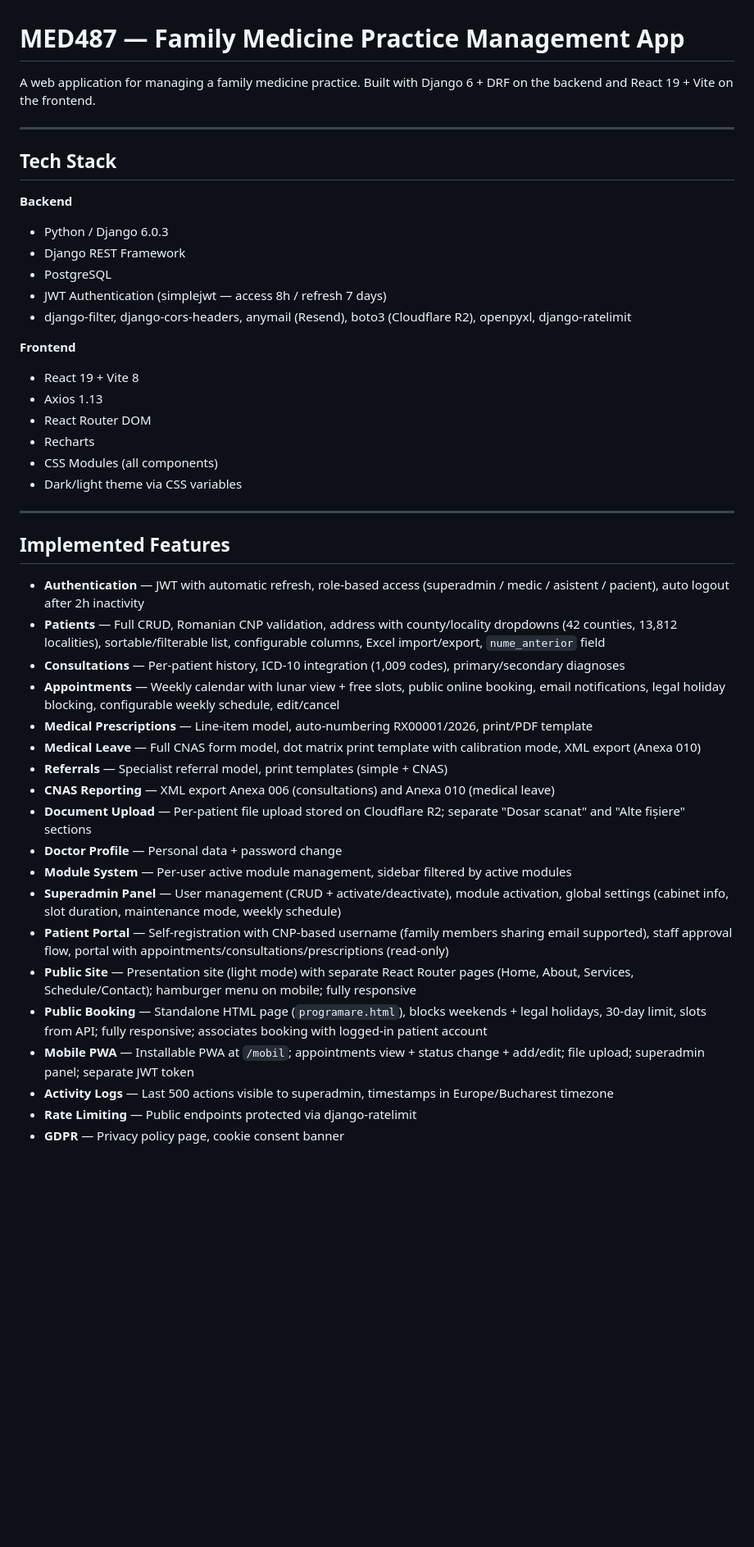
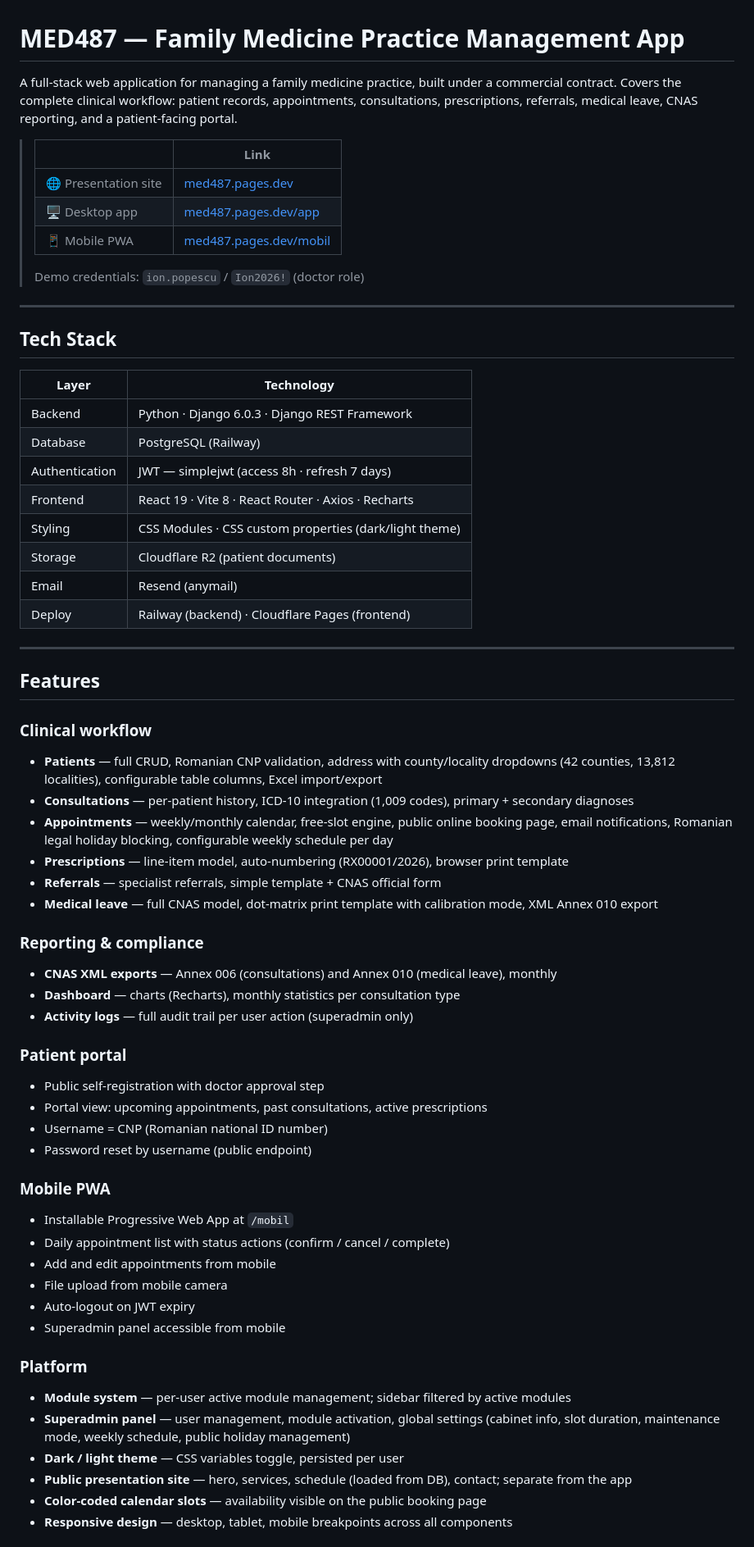
Before and after one commit to sorinHus/med487, a Markdown page: README.md, the part around one of its changes. Shown at 82% size. Drawn GitHub-style; blank space fills up the shorter version.

Commit message:
Revise README for clarity and completeness
Updated README to provide a more detailed overview of the application, including features, tech stack, and project structure.

```diff
--- a/README.md
+++ b/README.md
@@ -1,46 +1,66 @@
 # MED487 — Family Medicine Practice Management App
 
-A web application for managing a family medicine practice. Built with Django 6 + DRF on the backend and React 19 + Vite on the frontend.
+A full-stack web application for managing a family medicine practice, built under a commercial contract. Covers the complete clinical workflow: patient records, appointments, consultations, prescriptions, referrals, medical leave, CNAS reporting, and a patient-facing portal.
+
+> | | Link |
+> |---|---|
+> | 🌐 Presentation site | [med487.pages.dev](https://med487.pages.dev) |
+> | 🖥️ Desktop app | [med487.pages.dev/app](https://med487.pages.dev/app) |
+> | 📱 Mobile PWA | [med487.pages.dev/mobil](https://med487.pages.dev/mobil) |
+>
+> Demo credentials: `ion.popescu` / `Ion2026!` (doctor role)
 
 ---
 
 ## Tech Stack
 
-**Backend**
-- Python / Django 6.0.3
-- Django REST Framework
-- PostgreSQL
-- JWT Authentication (simplejwt — access 8h / refresh 7 days)
-- django-filter, django-cors-headers, anymail (Resend), boto3 (Cloudflare R2), openpyxl, django-ratelimit
-
-**Frontend**
-- React 19 + Vite 8
-- Axios 1.13
-- React Router DOM
-- Recharts
-- CSS Modules (all components)
-- Dark/light theme via CSS variables
+| Layer | Technology |
+|---|---|
+| Backend | Python · Django 6.0.3 · Django REST Framework |
+| Database | PostgreSQL (Railway) |
+| Authentication | JWT — simplejwt (access 8h · refresh 7 days) |
+| Frontend | React 19 · Vite 8 · React Router · Axios · Recharts |
+| Styling | CSS Modules · CSS custom properties (dark/light theme) |
+| Storage | Cloudflare R2 (patient documents) |
+| Email | Resend (anymail) |
+| Deploy | Railway (backend) · Cloudflare Pages (frontend) |
 
 ---
 
-## Implemented Features
+## Features
 
-- **Authentication** — JWT with automatic refresh, role-based access (superadmin / medic / asistent / pacient), auto logout after 2h inactivity
-- **Patients** — Full CRUD, Romanian CNP validation, address with county/locality dropdowns (42 counties, 13,812 localities), sortable/filterable list, configurable columns, Excel import/export, `nume_anterior` field
-- **Consultations** — Per-patient history, ICD-10 integration (1,009 codes), primary/secondary diagnoses
-- **Appointments** — Weekly calendar with lunar view + free slots, public online booking, email notifications, legal holiday blocking, configurable weekly schedule, edit/cancel
-- **Medical Prescriptions** — Line-item model, auto-numbering RX00001/2026, print/PDF template
-- **Medical Leave** — Full CNAS form model, dot matrix print template with calibration mode, XML export (Anexa 010)
-- **Referrals** — Specialist referral model, print templates (simple + CNAS)
-- **CNAS Reporting** — XML export Anexa 006 (consultations) and Anexa 010 (medical leave)
-- **Document Upload** — Per-patient file upload stored on Cloudflare R2; separate "Dosar scanat" and "Alte fișiere" sections
-- **Doctor Profile** — Personal data + password change
-- **Module System** — Per-user active module management, sidebar filtered by active modules
-- **Superadmin Panel** — User management (CRUD + activate/deactivate), module activation, global settings (cabinet info, slot duration, maintenance mode, weekly schedule)
-- **Patient Portal** — Self-registration with CNP-based username (family members sharing email supported), staff approval flow, portal with appointments/consultations/prescriptions (read-only)
-- **Public Site** — Presentation site (light mode) with separate React Router pages (Home, About, Services, Schedule/Contact); hamburger menu on mobile; fully responsive
-- **Public Booking** — Standalone HTML page (`programare.html`), blocks weekends + legal holidays, 30-day limit, slots from API; fully responsive; associates booking with logged-in patient account
-- **Mobile PWA** — Installable PWA at `/mobil`; appointments view + status change + add/edit; file upload; superadmin panel; separate JWT token
-- **Activity Logs** — Last 500 actions visible to superadmin, timestamps in Europe/Bucharest timezone
-- **Rate Limiting** — Public endpoints protected via django-ratelimit
-- **GDPR** — Privacy policy page, cookie consent banner
+### Clinical workflow
+- **Patients** — full CRUD, Romanian CNP validation, address with county/locality dropdowns (42 counties, 13,812 localities), configurable table columns, Excel import/export
+- **Consultations** — per-patient history, ICD-10 integration (1,009 codes), primary + secondary diagnoses
+- **Appointments** — weekly/monthly calendar, free-slot engine, public online booking page, email notifications, Romanian legal holiday blocking, configurable weekly schedule per day
+- **Prescriptions** — line-item model, auto-numbering (RX00001/2026), browser print template
+- **Referrals** — specialist referrals, simple template + CNAS official form
+- **Medical leave** — full CNAS model, dot-matrix print template with calibration mode, XML Annex 010 export
+
+### Reporting & compliance
+- **CNAS XML exports** — Annex 006 (consultations) and Annex 010 (medical leave), monthly
+- **Dashboard** — charts (Recharts), monthly statistics per consultation type
+- **Activity logs** — full audit trail per user action (superadmin only)
+
+### Patient portal
+- Public self-registration with doctor approval step
+- Portal view: upcoming appointments, past consultations, active prescriptions
+- Username = CNP (Romanian national ID number)
+- Password reset by username (public endpoint)
+
+### Mobile PWA
+- Installable Progressive Web App at `/mobil`
+- Daily appointment list with status actions (confirm / cancel / complete)
+- Add and edit appointments from mobile
+- File upload from mobile camera
+- Auto-logout on JWT expiry
+- Superadmin panel accessible from mobile
+
+### Platform
+- **Module system** — per-user active module management; sidebar filtered by active modules
+- **Superadmin panel** — user management, module activation, global settings (cabinet info, slot duration, maintenance mode, weekly schedule, public holiday management)
+- **Dark / light theme** — CSS variables toggle, persisted per user
+- **Public presentation site** — hero, services, schedule (loaded from DB), contact; separate from the app
+- **Color-coded calendar slots** — availability visible on the public booking page
+- **Responsive design** — desktop, tablet, mobile breakpoints across all components
+
```
Also changed, not shown: other parts of README.md (+84 -130 lines).
